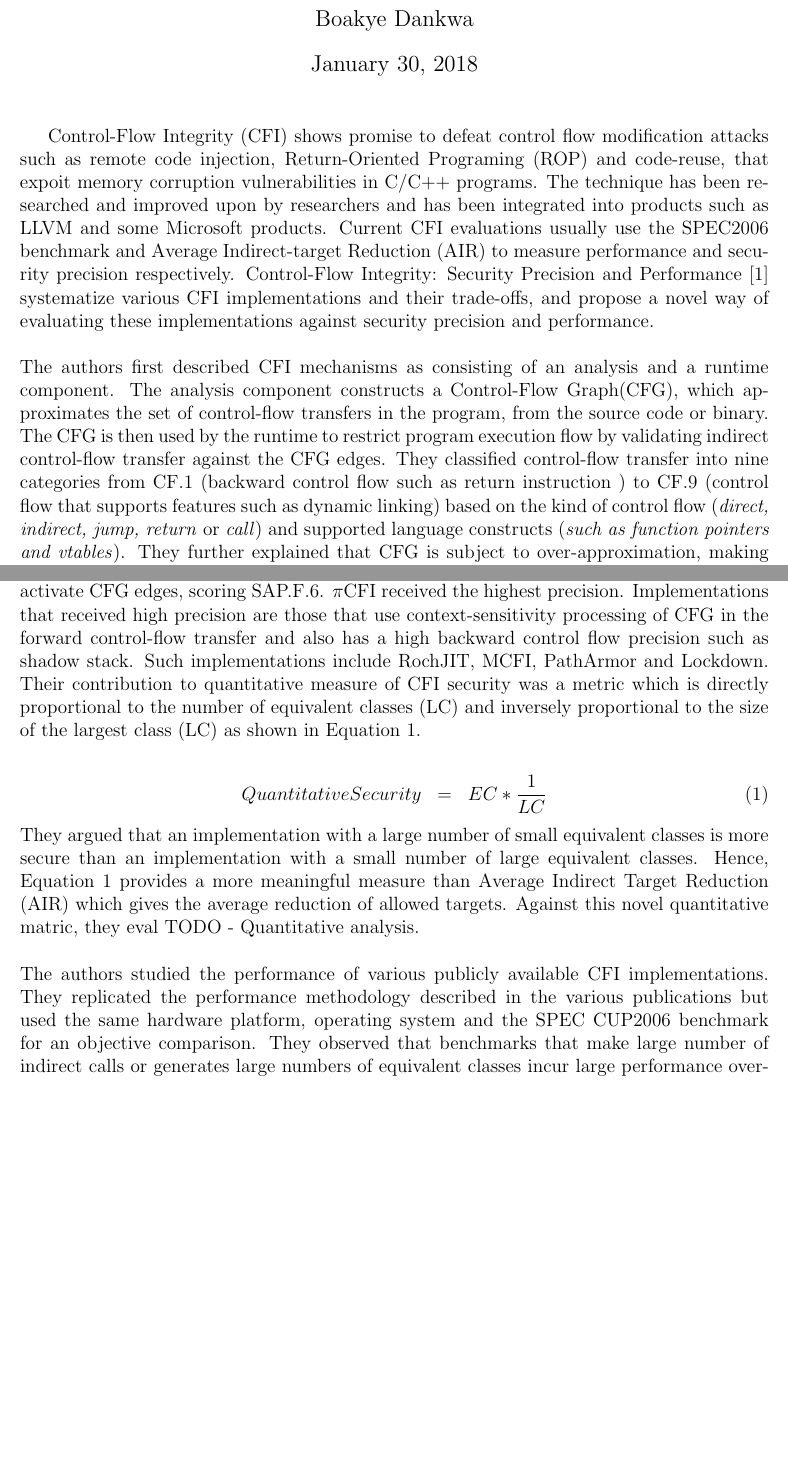
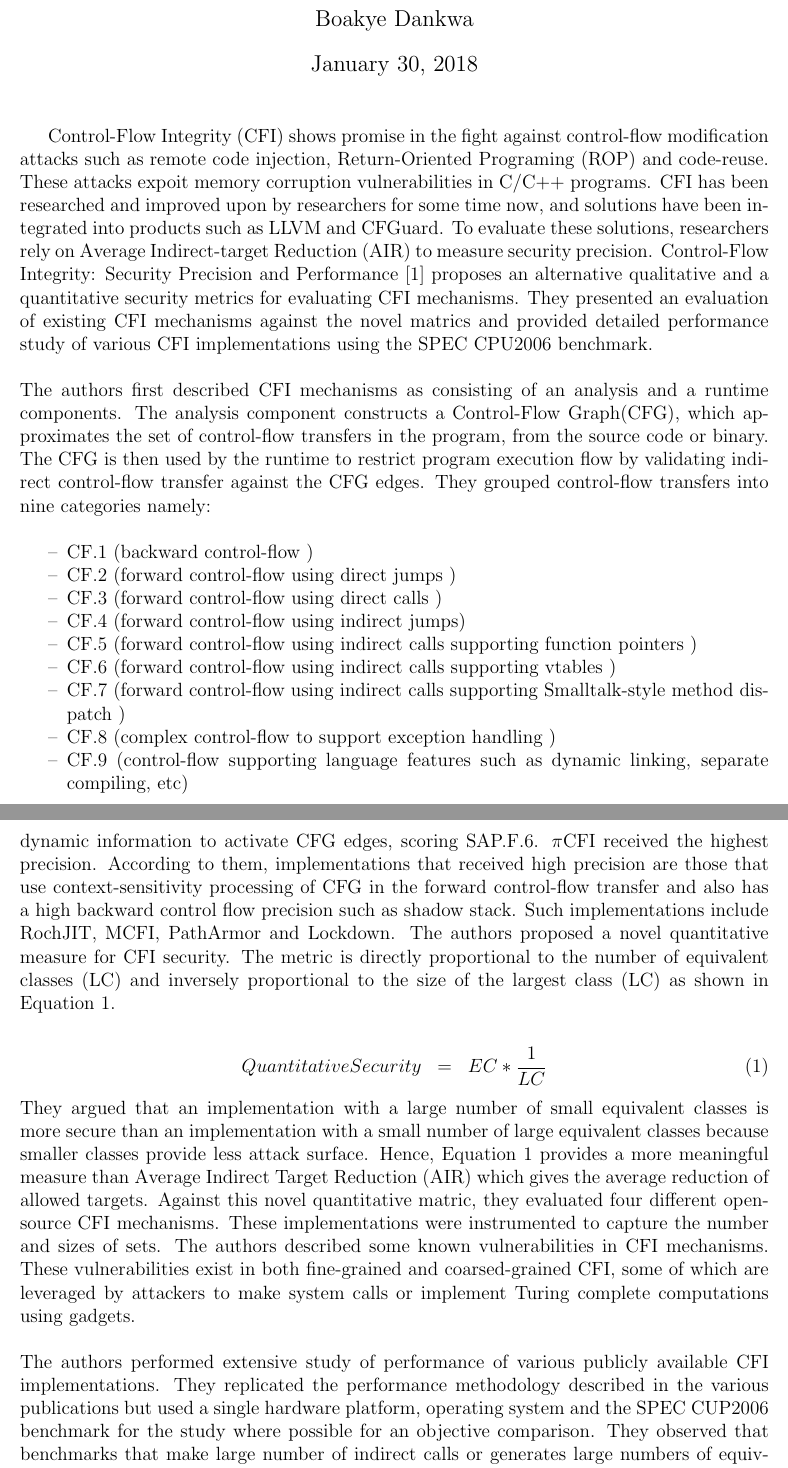
Before and after one commit to bdankwa/cfi, a LaTeX document (Research/17CSUR-Summary-Boakye.tex): two parts of pages 1 and 2 of 3 before the commit and two parts of pages 1 and 3 of 4 after it, joined at a grey line, cut so that both start at the same text, the shorter picture padded with empty space. Compiled offline with LaTeX, dvips and Ghostscript.

Commit message:
Completed draft

```diff
--- a/Research/17CSUR-Summary-Boakye.tex
+++ b/Research/17CSUR-Summary-Boakye.tex
@@ -10,6 +10,7 @@
 \usepackage{url}
 \usepackage{amsbsy}
 \usepackage{amsmath}
+\usepackage{enumitem}
 \usepackage{array}
 \newcolumntype{L}{>{\centering\arraybackslash}m{2cm}}
 
@@ -41,7 +42,26 @@
 % This command causes the title to be created in the document
 
 %\section{Summary}
-Control-Flow Integrity (CFI) shows promise to defeat control flow modification attacks such as remote code injection, Return-Oriented Programing (ROP) and code-reuse, that expoit memory corruption vulnerabilities in C/C++ programs. The technique has been researched and improved upon by researchers and has been integrated into products such as LLVM and some Microsoft products. Current CFI evaluations usually use the SPEC2006 benchmark and Average Indirect-target Reduction (AIR) to measure performance and security precision respectively. Control-Flow Integrity: Security Precision and Performance \cite{DBLP:journals/corr/BurowCBPNLF16} systematize various CFI implementations and their trade-offs, and propose a novel way of evaluating these implementations against security precision and performance.
+Control-Flow Integrity (CFI) shows promise in the fight against control-flow modification attacks such as remote code injection, Return-Oriented Programing (ROP) and code-reuse. These attacks expoit memory corruption vulnerabilities in C/C++ programs. CFI has been researched and improved upon by researchers for some time now, and solutions have been integrated into products such as LLVM and CFGuard. To evaluate these solutions, researchers rely on Average Indirect-target Reduction (AIR) to measure security precision. Control-Flow Integrity: Security Precision and Performance \cite{DBLP:journals/corr/BurowCBPNLF16} proposes an alternative qualitative and a quantitative security metrics for evaluating CFI mechanisms. They presented an evaluation of existing CFI mechanisms against the novel matrics and provided detailed performance study of various CFI implementations using the SPEC CPU2006 benchmark.
 \newline
 \newline
-The authors first described CFI mechanisms as consisting of an analysis and a runtime component. The analysis component constructs a Control-Flow Graph(CFG), which approximates the set of control-flow transfers in the program, from the source code or binary. The CFG is then used by the runtime to restrict program execution flow by validating indirect control-flow transfer against the CFG edges. They classified control-flow transfer into nine categories from CF.1 (backward control flow such as return instruction ) to CF.9 (control flow that supports features such as dynamic linking) based on the kind of control flow (\textit{direct, indirect, jump, return} or \textit{call}) and supported language constructs (\textit{such as function pointers and vtables}). They further explained that CFG is subject to over-approximation, making the precision of the CFG analysis crucial in determining the security precision of a given CFI mechanism. They classified prior work on precision of the static analysis into increasing order of static analysis precision (SAP), from SAP.F.0 (No forward branch validation) to SAP.F.6( supports dynamic analysis) for forward control-flow analysis precision. For backward control-flow precision, the classification are SAP.B.0 (No backward branch validation), SAP.B.1(Labeling equivalent classes) and SAP.B.2 (Shadow stack). They hope to achieve a more precise and consistent taxonomy this way as opposed to the fine-gained/coarse-grained classification used in prior work within the CFI research community.
+The authors first described CFI mechanisms as consisting of an analysis and a runtime components. The analysis component constructs a Control-Flow Graph(CFG), which approximates the set of control-flow transfers in the program, from the source code or binary. The CFG is then used by the runtime to restrict program execution flow by validating indirect control-flow transfer against the CFG edges. They grouped control-flow transfers into nine categories namely:
+\newline
+%{\footnotesize
+\begin{itemize}[noitemsep,nolistsep]
+\item[--] CF.1 (backward control-flow )
+\item[--] CF.2 (forward control-flow using direct jumps )
+\item[--] CF.3 (forward control-flow using direct calls )
+\item[--] CF.4 (forward control-flow using indirect jumps)
+\item[--] CF.5 (forward control-flow using indirect calls supporting function pointers )
+\item[--] CF.6 (forward control-flow using indirect calls supporting vtables )
+\item[--] CF.7 (forward control-flow using indirect calls supporting Smalltalk-style method dispatch )
+\item[--] CF.8 (complex control-flow to support exception handling )
+\item[--] CF.9 (control-flow supporting language features such as dynamic linking, separate compiling, etc)
+\end{itemize}
+%}
+\ \\
+They explained that static analysis nature of CFG generally makes it subject to over-approximation of the true control-flow transfers in a given program. This makes the precision of the CFG analysis a determining factor in the security assurance of a given CFI mechanism. They proposed a taxonomy for the static analysis precision of CFGs as shown below in increasing order of precision for forward and backward control-flow transfers:
+\newline
+%{\footnotesize
+\begin{itemize}[noitemsep,nolistsep]
@@ -48,15 +90,15 @@ The authors first described CFI mechanisms as consisting of an analysis and a ru
 \newline
 \newline
-Using the proposed classifications on control-flow transfers and static analysis precision, they qualitatively analyzed the theoretical security guarantees of different existing CFI mechanisms in publications. They also gave quantitative evaluation of the security precision of several CFI implementations. The CFI mechanisms were evaluated qualitatively on four dimensions namely: supported control-flow transfers (CF), reported implementation overhead (RP), static analysis precision on forward control-flows (SAP.F) and static analysis precision of backward control-flows (SAP.B). Each of the mechanisms were evaluated on four axes on a spider plot, each axis corresponding to one of the dimensions. They stated that the area under the spider plot gives a rough estimate of the precision of a given mechanism. They noted that both forward and backward control-flow transfers must be considered when analyzing the precision of a given implementation. Therefore implementations such as SafeDispatch, T-VIP, VTV, IFCC, vfGuard and VTint have a precision of SAP.B.0 in the SAP.B dimension since they did not consider backward control-flow transfers. They also noted that most implementations use labels to distinguish equivalent classes. This leads to loss of precision in the static analysis since.....with the exception being $\pi$CFI which uses dynamic information to activate CFG edges, scoring SAP.F.6. $\pi$CFI received the highest precision. Implementations that received high precision are those that use context-sensitivity processing of CFG in the forward control-flow transfer and also has a high backward control flow precision such as shadow stack. Such implementations include RochJIT, MCFI, PathArmor and Lockdown. Their contribution to quantitative measure of CFI security was a metric which is directly proportional to the number of equivalent classes (LC) and inversely proportional to the size of the largest class (LC) as shown in Equation \ref{sec}.
+Using the above classifications, they qualitatively analyzed the theoretical security guarantees of different existing CFI mechanisms in publications. They also gave quantitative evaluation of the security precision of several CFI implementations based on a novel quantitative measure. The CFI mechanisms were evaluated qualitatively on four dimensions namely: supported control-flow transfers (CF), reported implementation overhead (RP), static analysis precision on forward control-flows (SAP.F) and static analysis precision of backward control-flows (SAP.B). Each of the mechanisms were evaluated on four axes on a spider plot, each axis corresponding to one of the dimensions. They stated that the area under the spider plot gives a rough estimate of the precision of a given mechanism. They noted that both forward and backward control-flow transfers must be considered when analyzing the precision of a given implementation. Therefore implementations such as SafeDispatch, T-VIP, VTV, IFCC, vfGuard and VTint have a precision of SAP.B.0 in the SAP.B dimension since they did not consider backward control-flow transfers. They also noted that most implementations use labels which are grouped into equivalent classes. This leads to loss of precision in the static analysis since, for instance, all callers of a function must carry the same label. They pointed out that the only exception to this loss of precision is $\pi$CFI which uses dynamic information to activate CFG edges, scoring SAP.F.6. $\pi$CFI received the highest precision. According to them, implementations that received high precision are those that use context-sensitivity processing of CFG in the forward control-flow transfer and also has a high backward control flow precision such as shadow stack. Such implementations include RochJIT, MCFI, PathArmor and Lockdown. The authors proposed a novel quantitative measure for CFI security. The metric is directly proportional to the number of equivalent classes (LC) and inversely proportional to the size of the largest class (LC) as shown in Equation \ref{sec}.
 
 \begin{eqnarray}
 QuantitativeSecurity &=& EC * \frac{1}{LC}
 \label{sec}
 \end{eqnarray}
 \nolinebreak
-They argued that an implementation with a large number of small equivalent classes is more secure than an implementation with a small number of large equivalent classes. Hence, Equation \ref{sec} provides a more meaningful measure than Average Indirect Target Reduction (AIR) which gives the average reduction of allowed targets. Against this novel quantitative matric, they eval TODO - Quantitative analysis.
+They argued that an implementation with a large number of small equivalent classes is more secure than an implementation with a small number of large equivalent classes because smaller classes provide less attack surface. Hence, Equation \ref{sec} provides a more meaningful measure than Average Indirect Target Reduction (AIR) which gives the average reduction of allowed targets. Against this novel quantitative matric, they evaluated four different open-source CFI mechanisms. These implementations were instrumented to capture the number and sizes of sets. The authors described some known vulnerabilities in CFI mechanisms. These vulnerabilities exist in both fine-grained and coarsed-grained CFI, some of which are leveraged by attackers to make system calls or implement Turing complete computations using gadgets.
 \newline
 \newline
-The authors studied the performance of various publicly available CFI implementations. They replicated the performance methodology described in the various publications but used the same hardware platform, operating system and the SPEC CUP2006 benchmark for an objective comparison. They observed that benchmarks that make large number of indirect calls or generates large numbers of equivalent classes incur large performance overhead. They explained this as the security precision/performance trade-off that CFI designers must make. They reported that the results of their performance study suggests that both precision and performance of CFI mechanisms have improved over the years. For example, compiler based CFI mechanisms have overhead within the $5\%$ threshold for widespread adoption. Their results showed that LLCM-CFI 3.7 and VTI had the least measured performance overhead, followed by CFGuard, $\pi$CFI and VTV. They also reviewed reported performances of a number of compiler based and binary-level CFI mechanisms and observed that both methods incur similar performance overhead. However, CFI strategies that employ a more complete binary-level mechanisms such as using a shadow stack, increases performance overhead. Lockdown was given as an example of such mechanisms. They suggested researchers utilize all the benchmarks in SPEC CPU2006 when conducting CFI performance analysis to get a more complete picture. They also suggested more frequently targeted applications be made part of the SPEC CPU2006 benchmark.
+The authors performed extensive study of performance of various publicly available CFI implementations. They replicated the performance methodology described in the various publications but used a single hardware platform, operating system and the SPEC CUP2006 benchmark for the study where possible for an objective comparison. They observed that benchmarks that make large number of indirect calls or generates large numbers of equivalent classes incur large performance overhead. They explained this as the security precision/performance trade-off that CFI designers must make. They reported that the results of their performance study suggests that both precision and performance of CFI mechanisms have improved over the years. For example, compiler based CFI mechanisms have overhead within the $5\%$ threshold for widespread adoption. They showed that LLCM-CFI 3.7 and VTI had the least measured performance overhead, followed by CFGuard, $\pi$CFI and VTV. They also reviewed reported performances of a number of compiler based and binary-level CFI mechanisms and observed that both methods incur similar performance overhead. However, CFI strategies that employ a comprehensive binary-level mechanisms such as a shadow stack, increases performance overhead. Lockdown was given as an example of such mechanisms. At the end, they suggested researchers utilize all the benchmarks in SPEC CPU2006 when conducting CFI performance analysis to get a more complete picture. They also recommended more frequently targeted applications be made part of the SPEC CPU2006 benchmark.
 \newline
 \newline
```
Also changed, not shown: Research/17CSUR-Summary-Boakye.pdf, Research/17CSUR-Summary-Boakye.tex (24 more changed lines), 3 other files.
